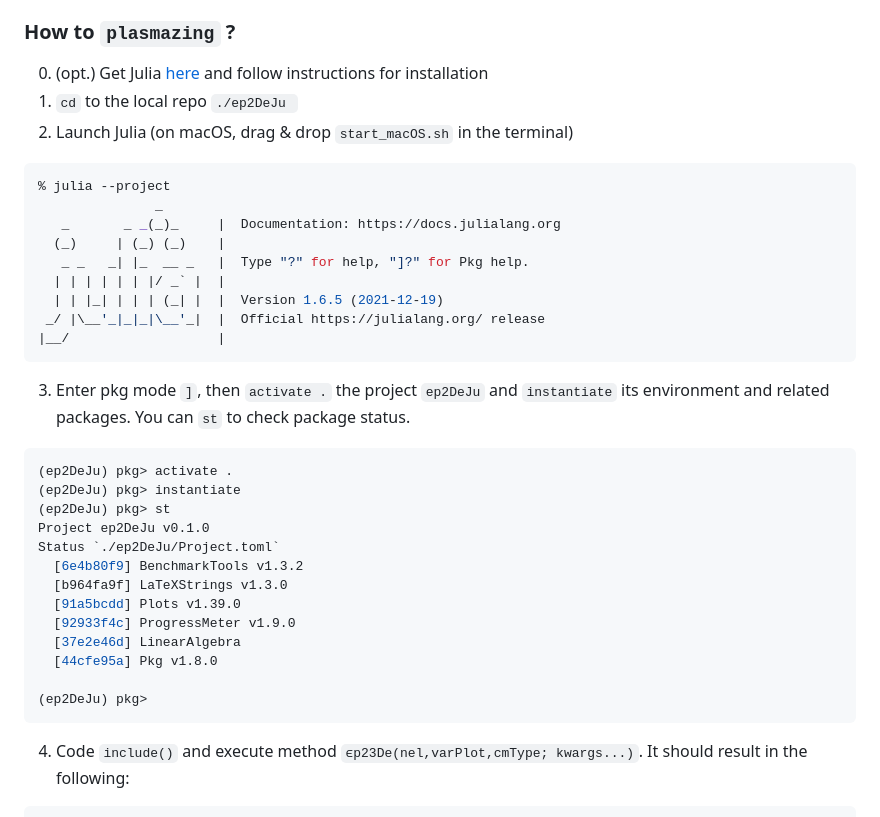
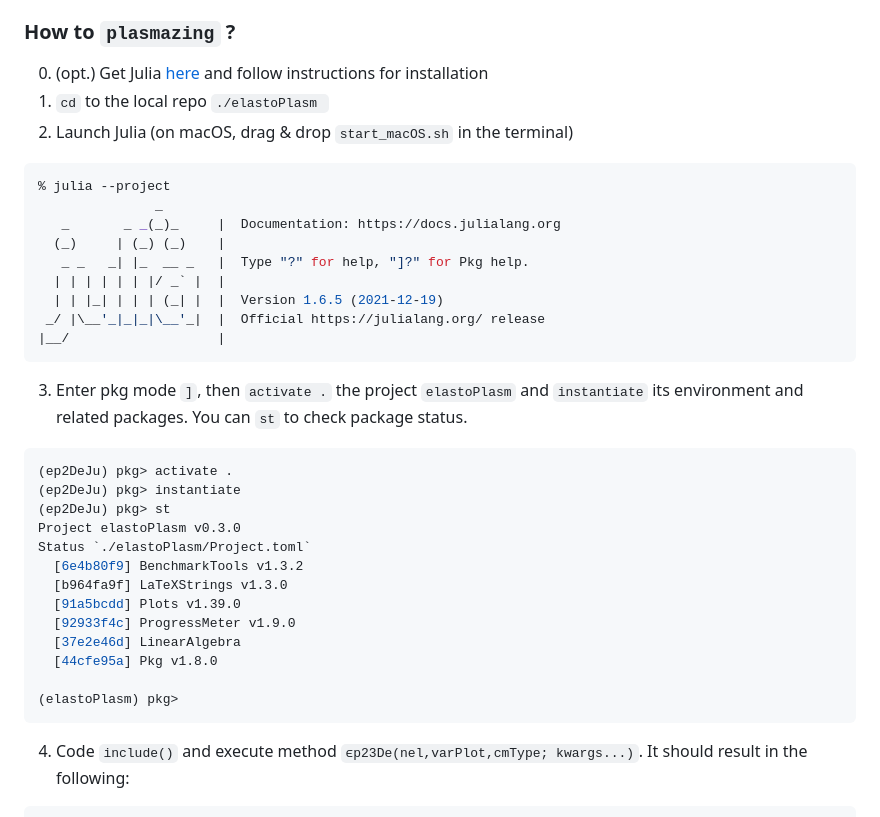
Before and after one commit to ewyser/elastoPlasm.jl, a Markdown page: README.md, the part around the change. Drawn GitHub-style.

Commit message:
Fix minor inconsistencies in naming convention

````diff
--- a/README.md
+++ b/README.md
@@ -27,7 +27,7 @@ The solver relies on random gaussian fields to generate initial fields $\psi(\bo
 ### How to ```plasmazing``` ?
 
 0. (opt.) Get Julia [here](https://julialang.org/downloads/) and follow instructions for installation
-1. ``cd`` to the local repo ```./ep2DeJu ```
+1. ``cd`` to the local repo ```./elastoPlasm ```
 2. Launch Julia (on macOS, drag & drop ```start_macOS.sh``` in the terminal)
 ```julia
 % julia --project
@@ -40,13 +40,13 @@ The solver relies on random gaussian fields to generate initial fields $\psi(\bo
  _/ |\__'_|_|_|\__'_|  |  Official https://julialang.org/ release
 |__/                   |
 ```
-3. Enter pkg mode ``` ] ```, then ``activate .`` the project ``ep2DeJu`` and ``instantiate`` its environment and related packages. You can ``st`` to check package status.
+3. Enter pkg mode ``` ] ```, then ``activate .`` the project ``elastoPlasm`` and ``instantiate`` its environment and related packages. You can ``st`` to check package status.
 ```julia
 (ep2DeJu) pkg> activate .
 (ep2DeJu) pkg> instantiate
 (ep2DeJu) pkg> st
-Project ep2DeJu v0.1.0
-Status `./ep2DeJu/Project.toml`
+Project elastoPlasm v0.3.0
+Status `./elastoPlasm/Project.toml`
   [6e4b80f9] BenchmarkTools v1.3.2
   [b964fa9f] LaTeXStrings v1.3.0
   [91a5bcdd] Plots v1.39.0
@@ -54,7 +54,7 @@ Status `./ep2DeJu/Project.toml`
   [37e2e46d] LinearAlgebra
   [44cfe95a] Pkg v1.8.0
 
-(ep2DeJu) pkg>
+(elastoPlasm) pkg>
 ```
 4. Code ``include()`` and execute method ``ϵp23De(nel,varPlot,cmType; kwargs...)``. It should result in the following:
 ```julia
````
